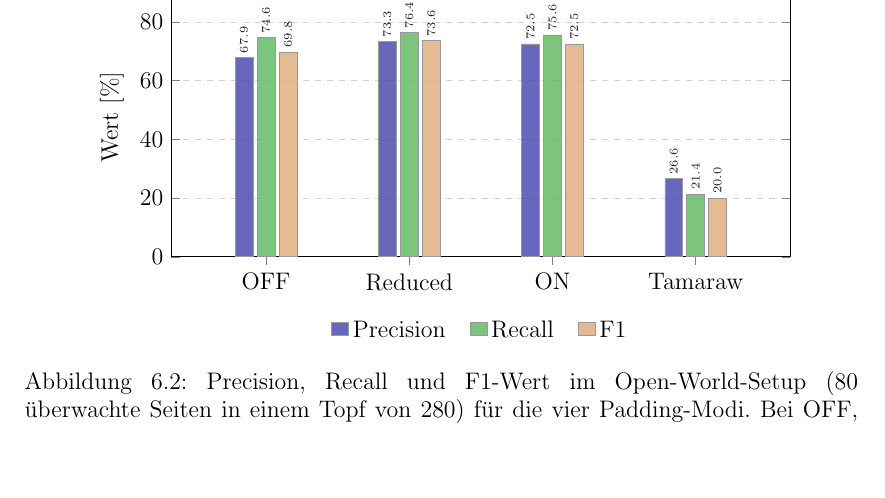
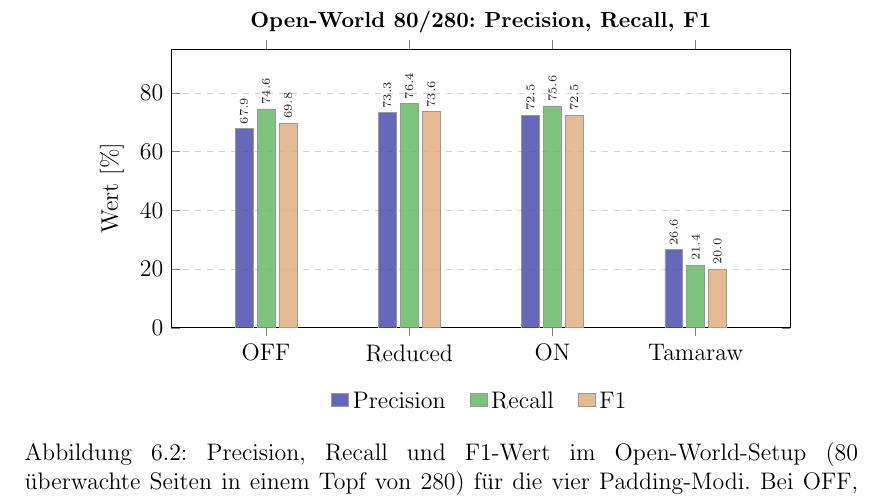
Before and after one commit to OliverStaub/BachelorThesis, a LaTeX thesis (src/thesis/hslu_thesis.tex, which reads src/thesis/chapters/06_validation_und_evaluation.tex): part of page 50 of 77, cut at the place of the change, the shorter picture padded with empty space. Compiled offline with pdfLaTeX.

Commit message:
save work

```diff
--- a/src/thesis/chapters/06_validation_und_evaluation.tex
+++ b/src/thesis/chapters/06_validation_und_evaluation.tex
@@ -93,6 +93,8 @@ Abbildung~\ref{fig:eval_openworld_pr} ergänzt das reine Accuracy-Bild um Precis
     \begin{tikzpicture}
         \begin{axis}[
             ybar,
+            title={Open-World 80/280: Precision, Recall, F1},
+            title style={font=\small\bfseries, yshift=-2pt},
             width=0.85\textwidth,
             height=6.5cm,
             bar width=9pt,
```
